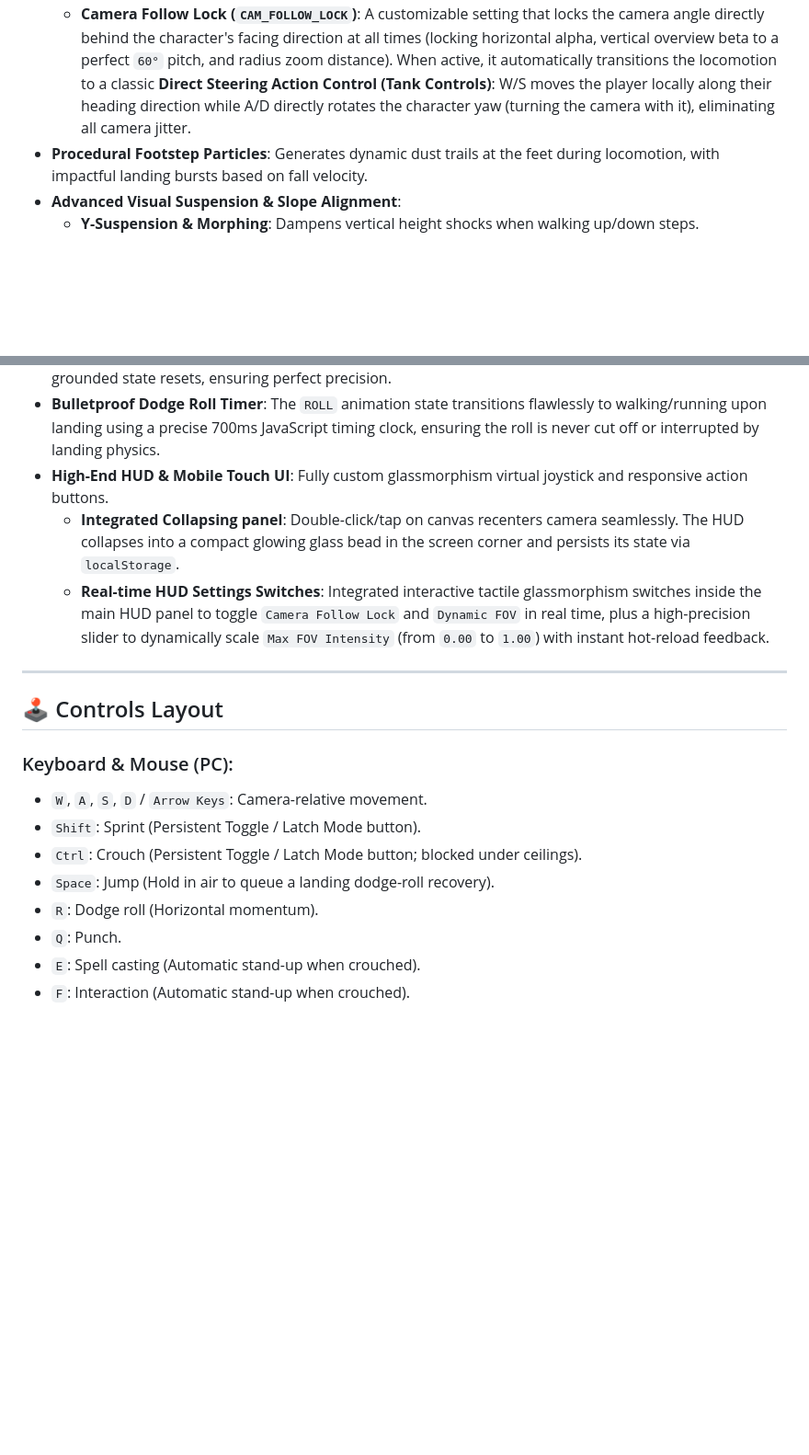
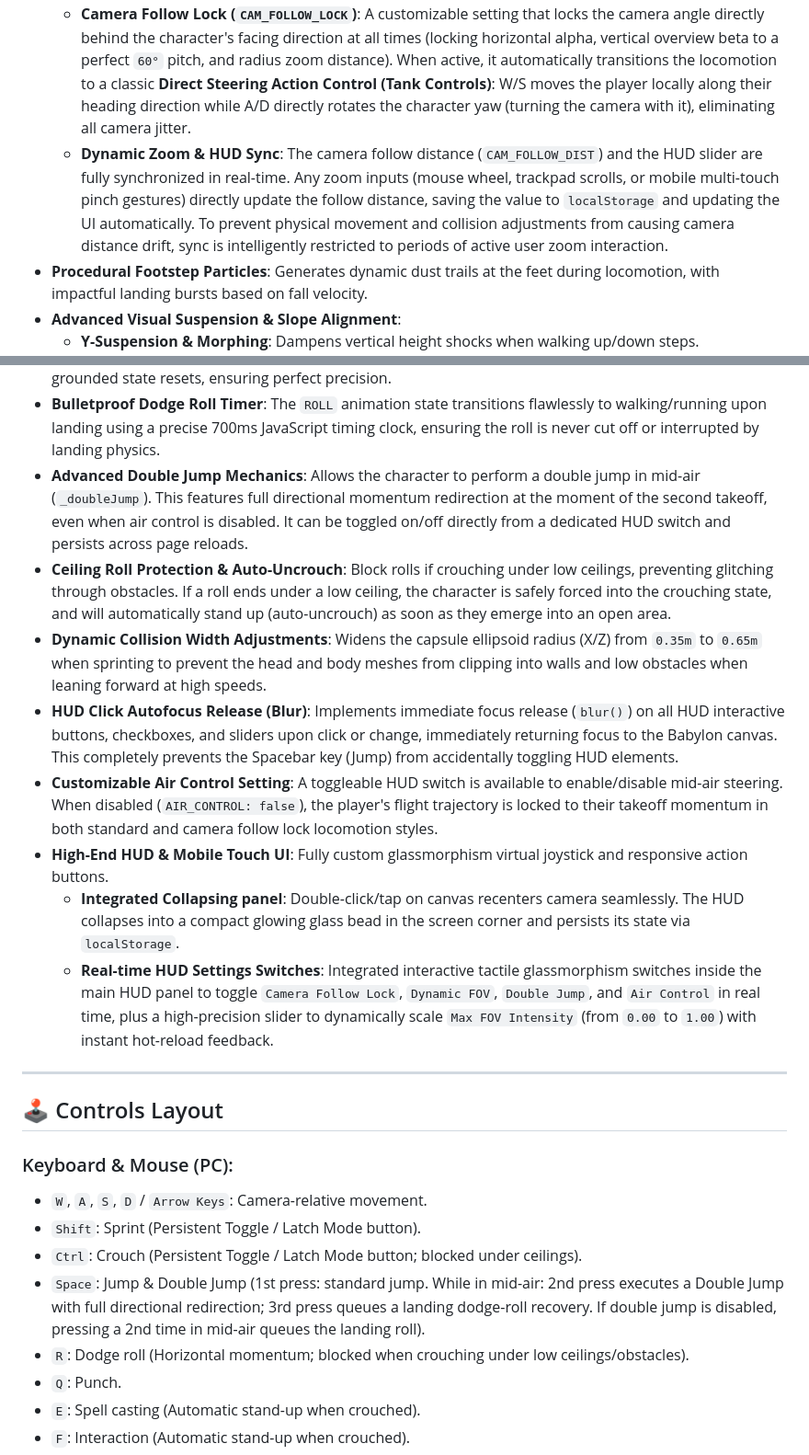
Before and after one commit to crazyramirez/BJS_Character_Controller_V2, a Markdown page: README.md, 2 parts joined by grey strips. Shown at 92% size. Drawn GitHub-style; blank space fills up the shorter version.

Commit message:
feat: add double jump, air control, dynamic zoom sync, ceiling protection, and HUD improvements to README documentation

```diff
--- a/README.md
+++ b/README.md
@@ -20,6 +20,7 @@ An advanced third-person character locomotion and physics framework built with *
     *   **Landing Impact Camera Shake**: Triggers multi-axis rotational camera shake depending on landing height and landing physics velocity.
     *   **Mobile-Adaptive Framing & Recenter**: Lowers the target center on mobile to keep the character perfectly visible above thumbs and touch overlays, supporting seamless screen double-tap (and desktop double-click) recenter transitions.
     *   **Camera Follow Lock (`CAM_FOLLOW_LOCK`)**: A customizable setting that locks the camera angle directly behind the character's facing direction at all times (locking horizontal alpha, vertical overview beta to a perfect `60°` pitch, and radius zoom distance). When active, it automatically transitions the locomotion to a classic **Direct Steering Action Control (Tank Controls)**: W/S moves the player locally along their heading direction while A/D directly rotates the character yaw (turning the camera with it), eliminating all camera jitter.
+    *   **Dynamic Zoom & HUD Sync**: The camera follow distance (`CAM_FOLLOW_DIST`) and the HUD slider are fully synchronized in real-time. Any zoom inputs (mouse wheel, trackpad scrolls, or mobile multi-touch pinch gestures) directly update the follow distance, saving the value to `localStorage` and updating the UI automatically. To prevent physical movement and collision adjustments from causing camera distance drift, sync is intelligently restricted to periods of active user zoom interaction.
 *   **Procedural Footstep Particles**: Generates dynamic dust trails at the feet during locomotion, with impactful landing bursts based on fall velocity.
 *   **Advanced Visual Suspension & Slope Alignment**:
     *   **Y-Suspension & Morphing**: Dampens vertical height shocks when walking up/down steps. Automatically morphs collision bounds and visual offsets during standing actions (magics, interactions) when crouched.
@@ -30,9 +31,14 @@ An advanced third-person character locomotion and physics framework built with *
 *   **Single-Step Climbing Animation**: Automatically detects when the character climbs over a single step/obstacle (rather than stairs or ramps) and briefly plays a low-weight `JUMP_LAND` animation to simulate a natural and realistic step-up impulse.
 *   **Smart Landing Physics & Height Filtering**: Evaluates vertical impact velocity (`jumpVel < -3.0`) and tracks peak airborne height to calculate the exact physical drop distance (`fallHeight > 0.4m`). This allows the controller to ignore tiny stair drops or curbs while perfectly triggering the landing animation (`Jump_Land`) and visual squash effects on real falls and jumps. The execution order resolves calculations *before* grounded state resets, ensuring perfect precision.
 *   **Bulletproof Dodge Roll Timer**: The `ROLL` animation state transitions flawlessly to walking/running upon landing using a precise 700ms JavaScript timing clock, ensuring the roll is never cut off or interrupted by landing physics.
+*   **Advanced Double Jump Mechanics**: Allows the character to perform a double jump in mid-air (`_doubleJump`). This features full directional momentum redirection at the moment of the second takeoff, even when air control is disabled. It can be toggled on/off directly from a dedicated HUD switch and persists across page reloads.
+*   **Ceiling Roll Protection & Auto-Uncrouch**: Block rolls if crouching under low ceilings, preventing glitching through obstacles. If a roll ends under a low ceiling, the character is safely forced into the crouching state, and will automatically stand up (auto-uncrouch) as soon as they emerge into an open area.
+*   **Dynamic Collision Width Adjustments**: Widens the capsule ellipsoid radius (X/Z) from `0.35m` to `0.65m` when sprinting to prevent the head and body meshes from clipping into walls and low obstacles when leaning forward at high speeds.
+*   **HUD Click Autofocus Release (Blur)**: Implements immediate focus release (`blur()`) on all HUD interactive buttons, checkboxes, and sliders upon click or change, immediately returning focus to the Babylon canvas. This completely prevents the Spacebar key (Jump) from accidentally toggling HUD elements.
+*   **Customizable Air Control Setting**: A toggleable HUD switch is available to enable/disable mid-air steering. When disabled (`AIR_CONTROL: false`), the player's flight trajectory is locked to their takeoff momentum in both standard and camera follow lock locomotion styles.
 *   **High-End HUD & Mobile Touch UI**: Fully custom glassmorphism virtual joystick and responsive action buttons.
     *   **Integrated Collapsing panel**: Double-click/tap on canvas recenters camera seamlessly. The HUD collapses into a compact glowing glass bead in the screen corner and persists its state via `localStorage`.
-    *   **Real-time HUD Settings Switches**: Integrated interactive tactile glassmorphism switches inside the main HUD panel to toggle `Camera Follow Lock` and `Dynamic FOV` in real time, plus a high-precision slider to dynamically scale `Max FOV Intensity` (from `0.00` to `1.00`) with instant hot-reload feedback.
+    *   **Real-time HUD Settings Switches**: Integrated interactive tactile glassmorphism switches inside the main HUD panel to toggle `Camera Follow Lock`, `Dynamic FOV`, `Double Jump`, and `Air Control` in real time, plus a high-precision slider to dynamically scale `Max FOV Intensity` (from `0.00` to `1.00`) with instant hot-reload feedback.
 
 ---
 
@@ -42,8 +48,8 @@ An advanced third-person character locomotion and physics framework built with *
 *   `W`, `A`, `S`, `D` / `Arrow Keys`: Camera-relative movement.
 *   `Shift`: Sprint (Persistent Toggle / Latch Mode button).
 *   `Ctrl`: Crouch (Persistent Toggle / Latch Mode button; blocked under ceilings).
-*   `Space`: Jump (Hold in air to queue a landing dodge-roll recovery).
-*   `R`: Dodge roll (Horizontal momentum).
+*   `Space`: Jump & Double Jump (1st press: standard jump. While in mid-air: 2nd press executes a Double Jump with full directional redirection; 3rd press queues a landing dodge-roll recovery. If double jump is disabled, pressing a 2nd time in mid-air queues the landing roll).
+*   `R`: Dodge roll (Horizontal momentum; blocked when crouching under low ceilings/obstacles).
 *   `Q`: Punch.
 *   `E`: Spell casting (Automatic stand-up when crouched).
 *   `F`: Interaction (Automatic stand-up when crouched).
```
